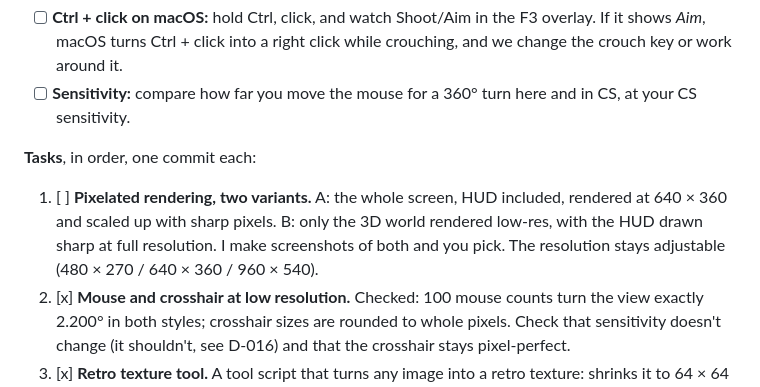
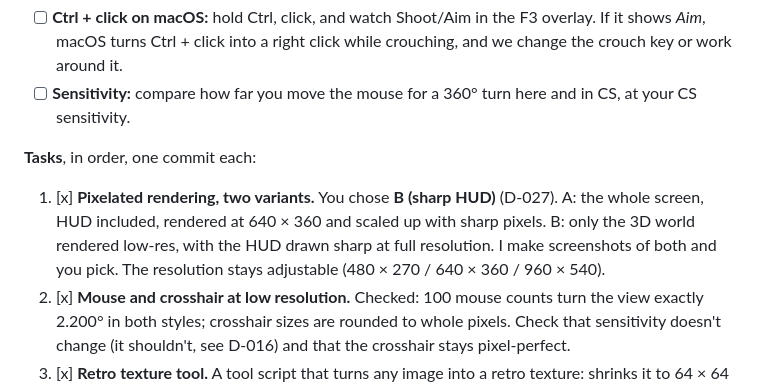
Before and after one commit to Jankozeluh/Chiip, a Markdown page: docs/PLAN.md, the part around the change. Rendered like a GitHub page.

```diff
--- a/docs/PLAN.md
+++ b/docs/PLAN.md
@@ -105,7 +105,7 @@
 
 **Tasks**, in order, one commit each:
 
-1. [ ] **Pixelated rendering, two variants.** A: the whole screen, HUD included, rendered at 640 × 360 and scaled up with sharp pixels. B: only the 3D world rendered low-res, with the HUD drawn sharp at full resolution. I make screenshots of both and you pick. The resolution stays adjustable (480 × 270 / 640 × 360 / 960 × 540).
+1. [x] **Pixelated rendering, two variants.** You chose **B (sharp HUD)** (D-027). A: the whole screen, HUD included, rendered at 640 × 360 and scaled up with sharp pixels. B: only the 3D world rendered low-res, with the HUD drawn sharp at full resolution. I make screenshots of both and you pick. The resolution stays adjustable (480 × 270 / 640 × 360 / 960 × 540).
 2. [x] **Mouse and crosshair at low resolution.** Checked: 100 mouse counts turn the view exactly 2.200° in both styles; crosshair sizes are rounded to whole pixels. Check that sensitivity doesn't change (it shouldn't, see D-016) and that the crosshair stays pixel-perfect.
 3. [x] **Retro texture tool.** A tool script that turns any image into a retro texture: shrinks it to 64 × 64 (or 128 × 128), reduces its colors, and imports it with sharp pixels and mipmaps (no shimmering in the distance).
 4. [ ] **Texture set.** About 8 textures: concrete floor, plaster wall, brick, sandy ground, wooden crate, metal, dark trim, spray-wall paint (source: see decisions below).
```
Also changed, not shown: docs/DECISIONS.md (+12 -1 lines), docs/DEVLOG.md (+1 -0 lines).
